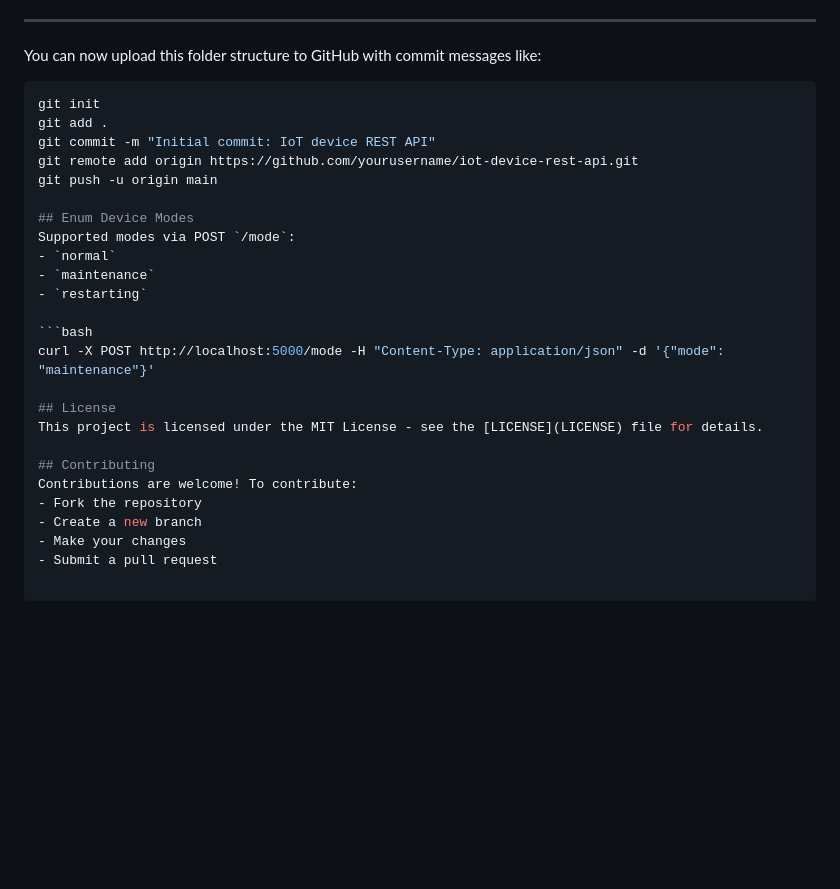
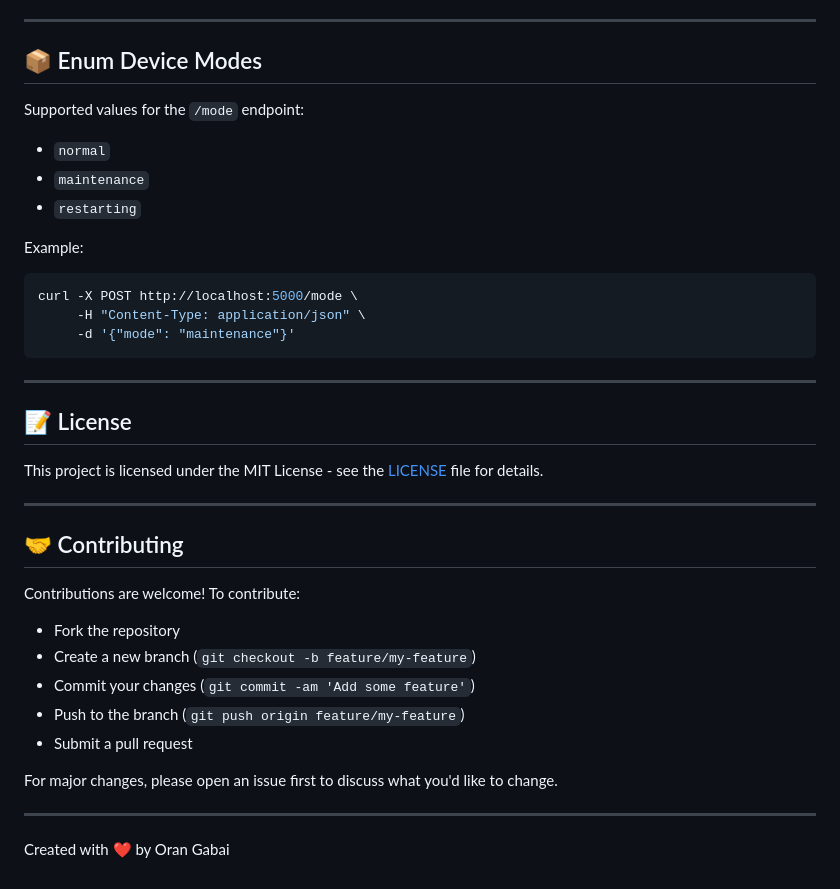
Before and after one commit to oran-gabi/IoT-Embedded-Device-REST-API, a Markdown page: readme.md, the part around one of its changes. Rendered like a GitHub page; blank space fills up the shorter version.

Commit message:
Update README with full documentation and clean project structure

````diff
--- a/readme.md
+++ b/readme.md
@@ -89,30 +75,37 @@ Open `web_dashboard/index.html` in your browser.
 
 ---
 
-You can now upload this folder structure to GitHub with commit messages like:
+## 📦 Enum Device Modes
 
-```bash
-git init
-git add .
-git commit -m "Initial commit: IoT device REST API"
-git remote add origin https://github.com/yourusername/iot-device-rest-api.git
-git push -u origin main
-
-## Enum Device Modes
-Supported modes via POST `/mode`:
+Supported values for the `/mode` endpoint:
 - `normal`
 - `maintenance`
 - `restarting`
 
+Example:
 ```bash
-curl -X POST http://localhost:5000/mode -H "Content-Type: application/json" -d '{"mode": "maintenance"}'
+curl -X POST http://localhost:5000/mode \
+     -H "Content-Type: application/json" \
+     -d '{"mode": "maintenance"}'
+```
 
-## License
+---
+
+## 📝 License
 This project is licensed under the MIT License - see the [LICENSE](LICENSE) file for details.
 
-## Contributing
+---
+
+## 🤝 Contributing
 Contributions are welcome! To contribute:
 - Fork the repository
-- Create a new branch
-- Make your changes
+- Create a new branch (`git checkout -b feature/my-feature`)
+- Commit your changes (`git commit -am 'Add some feature'`)
+- Push to the branch (`git push origin feature/my-feature`)
 - Submit a pull request
+
+For major changes, please open an issue first to discuss what you'd like to change.
+
+---
+
+Created with ❤️ by Oran Gabai
````
Also changed, not shown: other parts of readme.md (+46 -60 lines).
